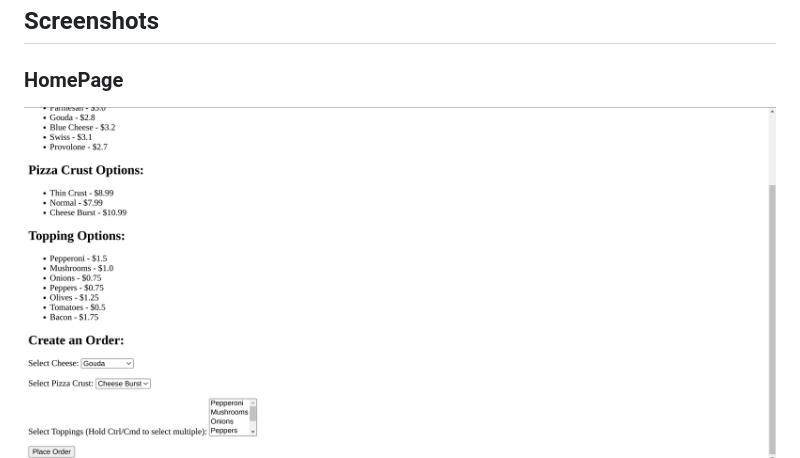
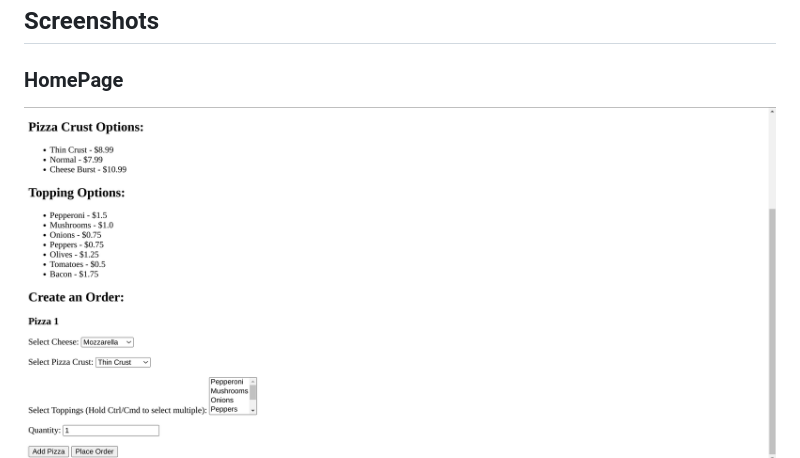
Before and after one commit to darshitdave02/pizzeria, a Markdown page: readme.md, the part around the change. GitHub-like rendering; pictures changed too: screenshots/1.png (deleted), screenshots/5.png (added).

Commit message:
chore: update readme and screenshot

```diff
--- a/readme.md
+++ b/readme.md
@@ -39,7 +39,7 @@ To get started with the app using Docker, follow the steps below:
 
 ### HomePage
 
-![HomePage](./screenshots/1.png)
+![HomePage](./screenshots/5.png)
 ![HomePage](./screenshots/2.png)
 
 ### ApiDocumentation
```
